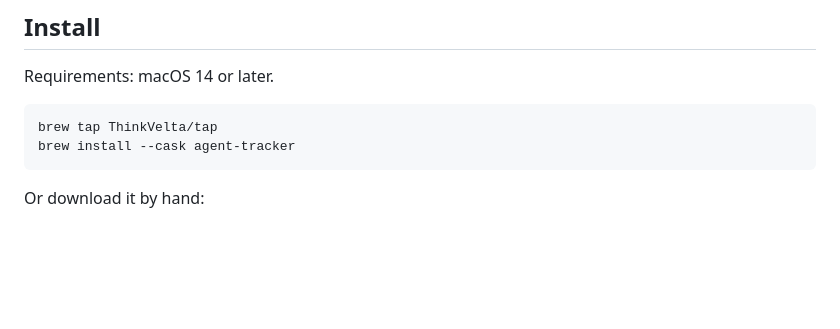
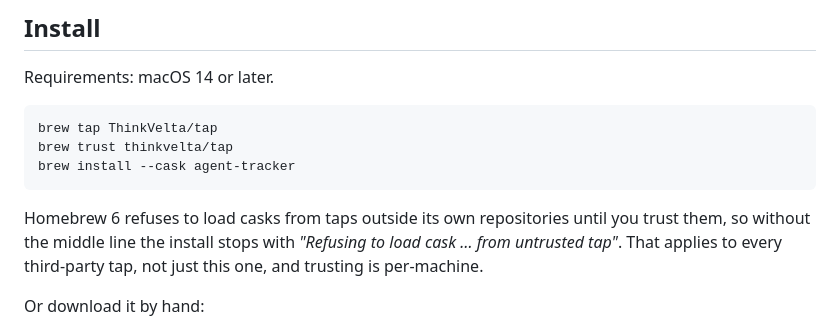
Before and after one commit to ThinkVelta/agent-tracker, a Markdown page: README.md, the part around the change. Rendered like a GitHub page; blank space fills up the shorter version.

Commit message:
docs: the documented brew install now stops on an untrusted tap
Homebrew 6 refuses to load casks from taps outside its own repositories until
the user trusts them, so the two-line install in the README stops with
"Refusing to load cask ... from untrusted tap". The tap step succeeds, which
makes it look like the instructions worked right up until the install fails.

Adds the brew trust line and says why, including that it applies to every
third-party tap rather than being something unusual about this one.

This did not show up in earlier testing because trusting is per-machine and
recorded in ~/.homebrew/trust.json, so a machine that has installed once stays
trusted and cannot reproduce what a new user hits.

````diff
--- a/README.md
+++ b/README.md
@@ -50,8 +50,14 @@ Requirements: macOS 14 or later.
 
 ```sh
 brew tap ThinkVelta/tap
+brew trust thinkvelta/tap
 brew install --cask agent-tracker
 ```
+
+Homebrew 6 refuses to load casks from taps outside its own repositories until
+you trust them, so without the middle line the install stops with *"Refusing to
+load cask … from untrusted tap"*. That applies to every third-party tap, not
+just this one, and trusting is per-machine.
 
 Or download it by hand:
 
````
